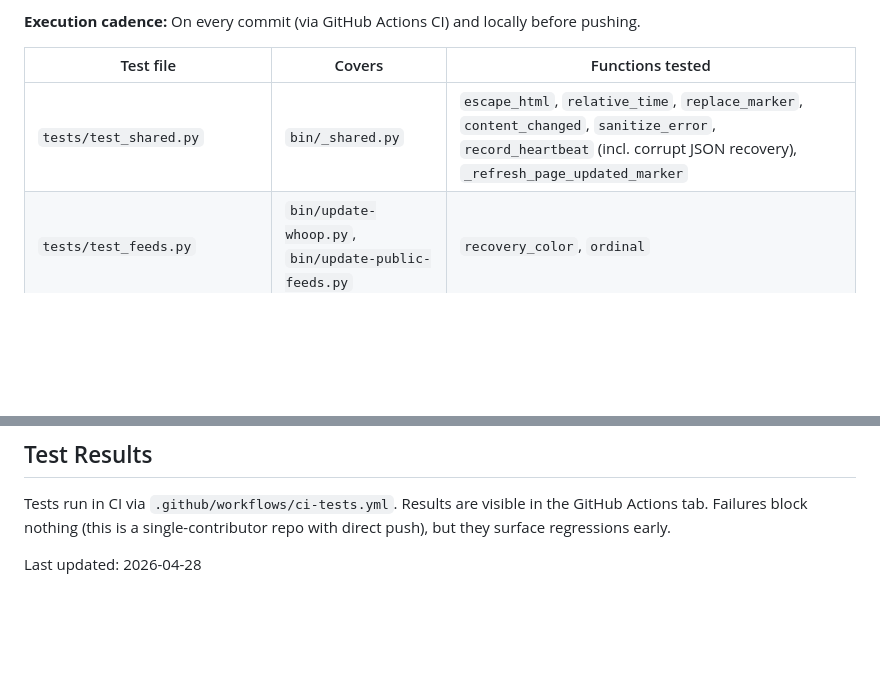
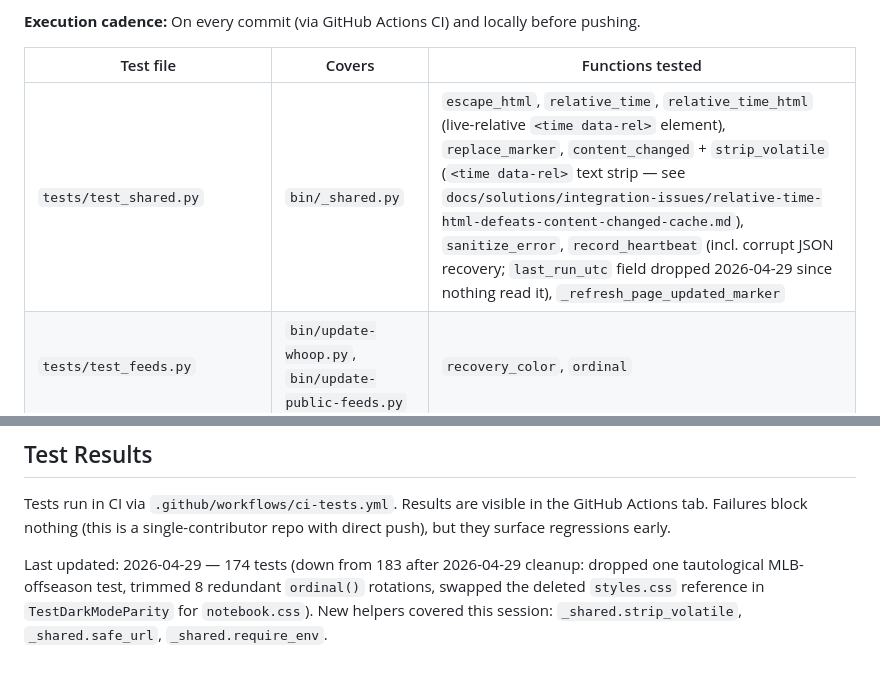
Before and after one commit to thirstypig/jameschang.co, a Markdown page: docs/test-plan.md, 2 parts joined by grey strips. Drawn GitHub-style; blank space fills up the shorter version.

```diff
--- a/docs/test-plan.md
+++ b/docs/test-plan.md
@@ -19,7 +19,7 @@ python3 -m pytest tests/ -v
 
 | Test file | Covers | Functions tested |
 |-----------|--------|-----------------|
-| `tests/test_shared.py` | `bin/_shared.py` | `escape_html`, `relative_time`, `replace_marker`, `content_changed`, `sanitize_error`, `record_heartbeat` (incl. corrupt JSON recovery), `_refresh_page_updated_marker` |
+| `tests/test_shared.py` | `bin/_shared.py` | `escape_html`, `relative_time`, `relative_time_html` (live-relative `<time data-rel>` element), `replace_marker`, `content_changed` + `strip_volatile` (`<time data-rel>` text strip — see `docs/solutions/integration-issues/relative-time-html-defeats-content-changed-cache.md`), `sanitize_error`, `record_heartbeat` (incl. corrupt JSON recovery; `last_run_utc` field dropped 2026-04-29 since nothing read it), `_refresh_page_updated_marker` |
 | `tests/test_feeds.py` | `bin/update-whoop.py`, `bin/update-public-feeds.py` | `recovery_color`, `ordinal` |
 | `tests/test_trakt.py` | `bin/update-trakt.py` | `build_html` (rendering, escaping, empty state), `fetch_recent_shows` (deduplication, 5-show limit) |
 | `tests/test_feed_builders.py` | All feed builders | `mlb_block`, `letterboxd_block`, `goodreads_reading_block`, `goodreads_block`, `fbst_block`, `plex build_html` + `plex fetch_history` failure path — mocked network |
@@ -82,4 +82,4 @@ python3 -m pytest tests/test_site_e2e.py -v
 
 Tests run in CI via `.github/workflows/ci-tests.yml`. Results are visible in the GitHub Actions tab. Failures block nothing (this is a single-contributor repo with direct push), but they surface regressions early.
 
-Last updated: 2026-04-28
+Last updated: 2026-04-29 — 174 tests (down from 183 after 2026-04-29 cleanup: dropped one tautological MLB-offseason test, trimmed 8 redundant `ordinal()` rotations, swapped the deleted `styles.css` reference in `TestDarkModeParity` for `notebook.css`). New helpers covered this session: `_shared.strip_volatile`, `_shared.safe_url`, `_shared.require_env`.
```
Also changed, not shown: CLAUDE.md (+7 -6 lines).
